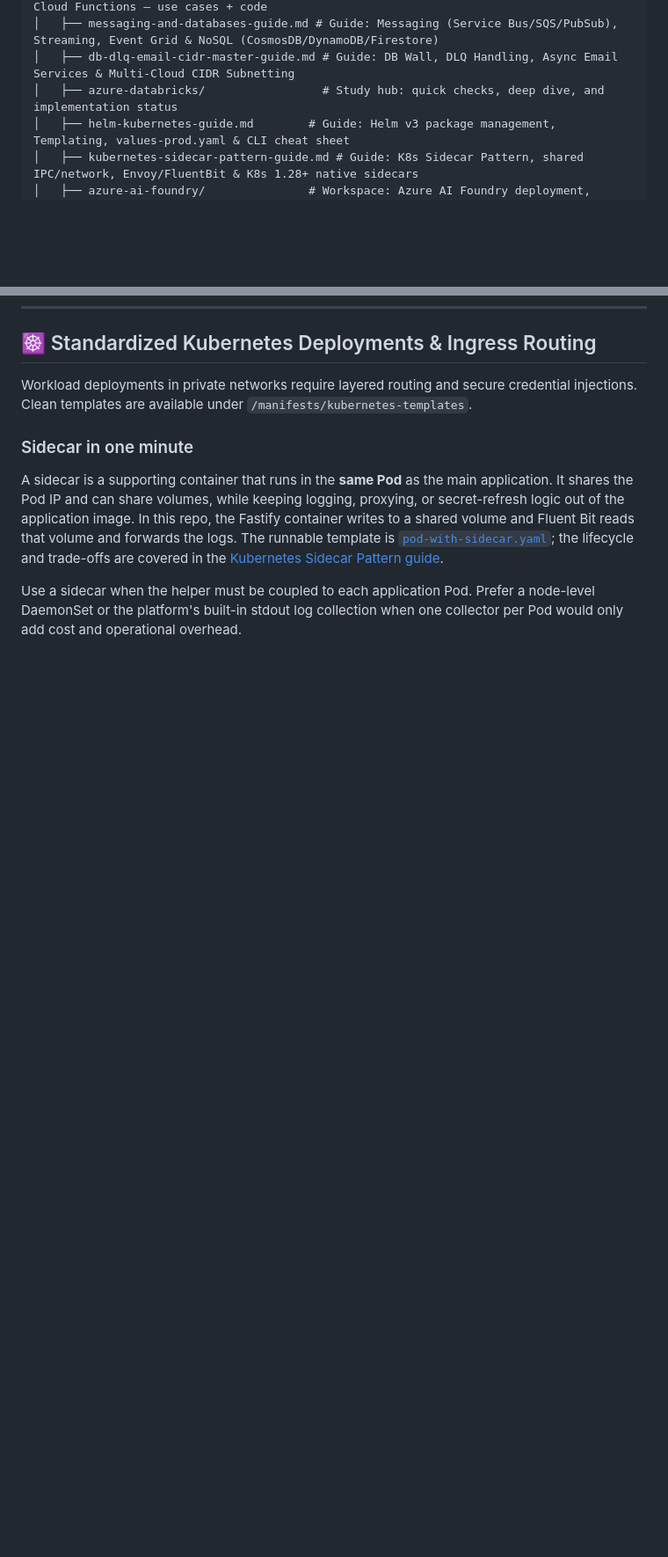
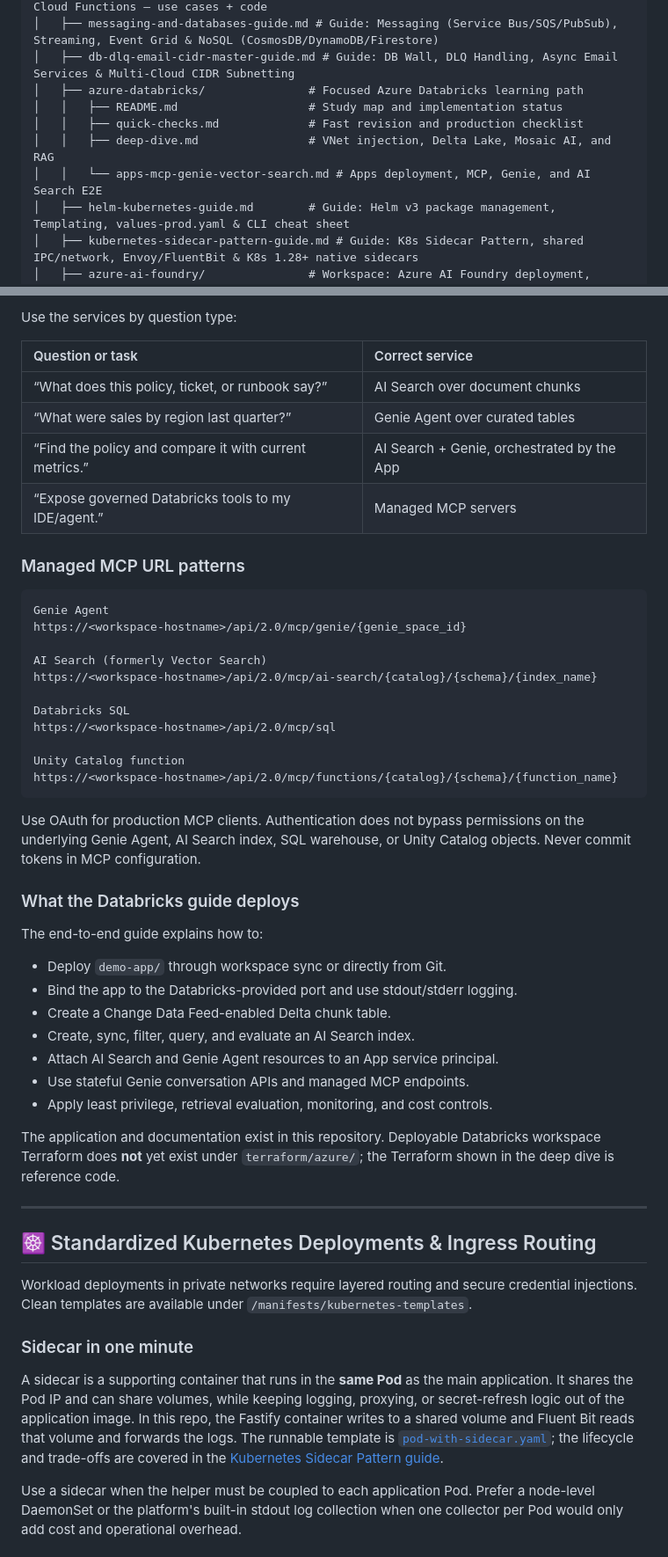
Before and after one commit to biswajitNanda223/senorita-outages, a Markdown page: README.md, 2 parts joined by grey strips. Shown at 88% size. GitHub-like rendering; blank space fills up the shorter version.

Commit message:
docs(readme): document end-to-end workflows

````diff
--- a/README.md
+++ b/README.md
@@ -40,7 +55,11 @@ This repository is a cinematic blockbuster of DevOps and DevSecOps engineering
 │   ├── serverless-functions-guide.md   # Guide: AWS Lambda, Azure Functions & GCP Cloud Functions — use cases + code
 │   ├── messaging-and-databases-guide.md # Guide: Messaging (Service Bus/SQS/PubSub), Streaming, Event Grid & NoSQL (CosmosDB/DynamoDB/Firestore)
 │   ├── db-dlq-email-cidr-master-guide.md # Guide: DB Wall, DLQ Handling, Async Email Services & Multi-Cloud CIDR Subnetting
-│   ├── azure-databricks/                 # Study hub: quick checks, deep dive, and implementation status
+│   ├── azure-databricks/               # Focused Azure Databricks learning path
+│   │   ├── README.md                   # Study map and implementation status
+│   │   ├── quick-checks.md             # Fast revision and production checklist
+│   │   ├── deep-dive.md                # VNet injection, Delta Lake, Mosaic AI, and RAG
+│   │   └── apps-mcp-genie-vector-search.md # Apps deployment, MCP, Genie, and AI Search E2E
 │   ├── helm-kubernetes-guide.md        # Guide: Helm v3 package management, Templating, values-prod.yaml & CLI cheat sheet
 │   ├── kubernetes-sidecar-pattern-guide.md # Guide: K8s Sidecar Pattern, shared IPC/network, Envoy/FluentBit & K8s 1.28+ native sidecars
 │   ├── azure-ai-foundry/               # Workspace: Azure AI Foundry deployment, models, security
@@ -187,3 +234,50 @@ graph TD
+Use the services by question type:
+
+| Question or task | Correct service |
+|:---|:---|
+| “What does this policy, ticket, or runbook say?” | AI Search over document chunks |
+| “What were sales by region last quarter?” | Genie Agent over curated tables |
+| “Find the policy and compare it with current metrics.” | AI Search + Genie, orchestrated by the App |
+| “Expose governed Databricks tools to my IDE/agent.” | Managed MCP servers |
+
+### Managed MCP URL patterns
+
+```text
+Genie Agent
+https://<workspace-hostname>/api/2.0/mcp/genie/{genie_space_id}
+
+AI Search (formerly Vector Search)
+https://<workspace-hostname>/api/2.0/mcp/ai-search/{catalog}/{schema}/{index_name}
+
+Databricks SQL
+https://<workspace-hostname>/api/2.0/mcp/sql
+
+Unity Catalog function
+https://<workspace-hostname>/api/2.0/mcp/functions/{catalog}/{schema}/{function_name}
+```
+
+Use OAuth for production MCP clients. Authentication does not bypass permissions
+on the underlying Genie Agent, AI Search index, SQL warehouse, or Unity Catalog
+objects. Never commit tokens in MCP configuration.
+
+### What the Databricks guide deploys
+
+The end-to-end guide explains how to:
+
+- Deploy `demo-app/` through workspace sync or directly from Git.
+- Bind the app to the Databricks-provided port and use stdout/stderr logging.
+- Create a Change Data Feed-enabled Delta chunk table.
+- Create, sync, filter, query, and evaluate an AI Search index.
+- Attach AI Search and Genie Agent resources to an App service principal.
+- Use stateful Genie conversation APIs and managed MCP endpoints.
+- Apply least privilege, retrieval evaluation, monitoring, and cost controls.
+
+The application and documentation exist in this repository. Deployable
+Databricks workspace Terraform does **not** yet exist under `terraform/azure/`;
+the Terraform shown in the deep dive is reference code.
+
+---
+
 ## ☸️ Standardized Kubernetes Deployments & Ingress Routing
 
 Workload deployments in private networks require layered routing and secure credential injections. Clean templates are available under `/manifests/kubernetes-templates`.
````
Also changed, not shown: other parts of README.md (+60 -1 lines).
